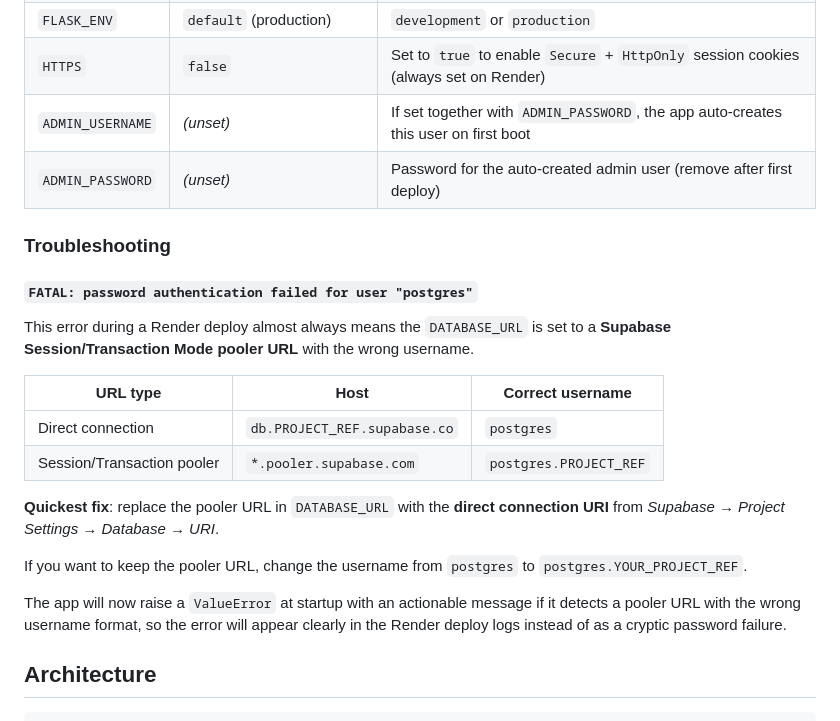
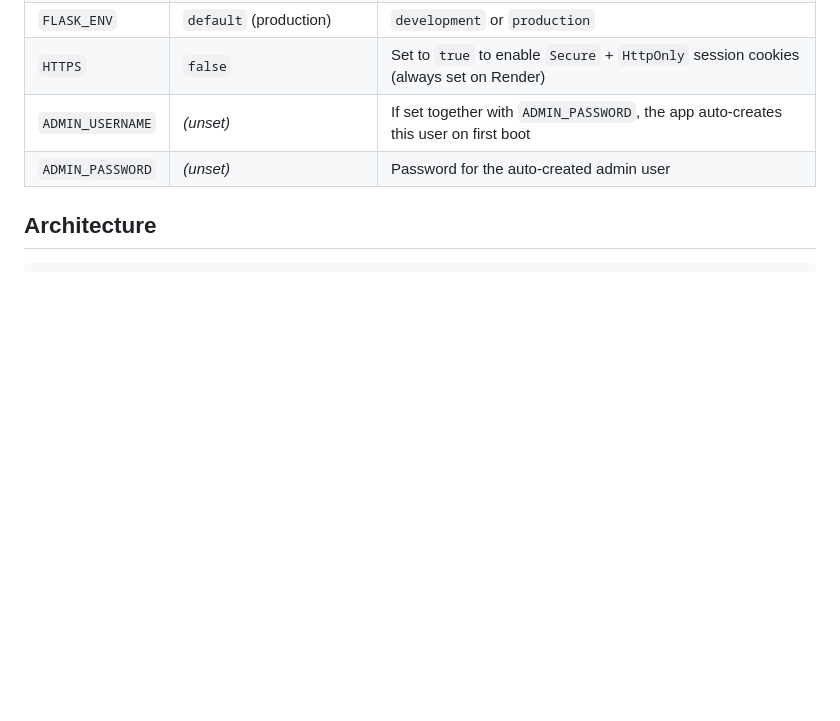
Before and after one commit to ak4752-a/SEPM, a Markdown page: README.md, the part around one of its changes. GitHub-like rendering; blank space fills up the shorter version.

```diff
--- a/README.md
+++ b/README.md
@@ -120,29 +96,7 @@ Configure Nginx to proxy to port 8000 and handle SSL termination.
 | `FLASK_ENV` | `default` (production) | `development` or `production` |
 | `HTTPS` | `false` | Set to `true` to enable `Secure` + `HttpOnly` session cookies (always set on Render) |
 | `ADMIN_USERNAME` | *(unset)* | If set together with `ADMIN_PASSWORD`, the app auto-creates this user on first boot |
-| `ADMIN_PASSWORD` | *(unset)* | Password for the auto-created admin user (remove after first deploy) |
-
-### Troubleshooting
-
-#### `FATAL: password authentication failed for user "postgres"`
-
-This error during a Render deploy almost always means the `DATABASE_URL` is set
-to a **Supabase Session/Transaction Mode pooler URL** with the wrong username.
-
-| URL type | Host | Correct username |
-|---|---|---|
-| Direct connection | `db.PROJECT_REF.supabase.co` | `postgres` |
-| Session/Transaction pooler | `*.pooler.supabase.com` | `postgres.PROJECT_REF` |
-
-**Quickest fix**: replace the pooler URL in `DATABASE_URL` with the **direct
-connection URI** from *Supabase → Project Settings → Database → URI*.
-
-If you want to keep the pooler URL, change the username from `postgres` to
-`postgres.YOUR_PROJECT_REF`.
-
-The app will now raise a `ValueError` at startup with an actionable message if
-it detects a pooler URL with the wrong username format, so the error will appear
-clearly in the Render deploy logs instead of as a cryptic password failure.
+| `ADMIN_PASSWORD` | *(unset)* | Password for the auto-created admin user |
 
 ## Architecture
 
```
Also changed, not shown: other parts of README.md (+7 -31 lines).
